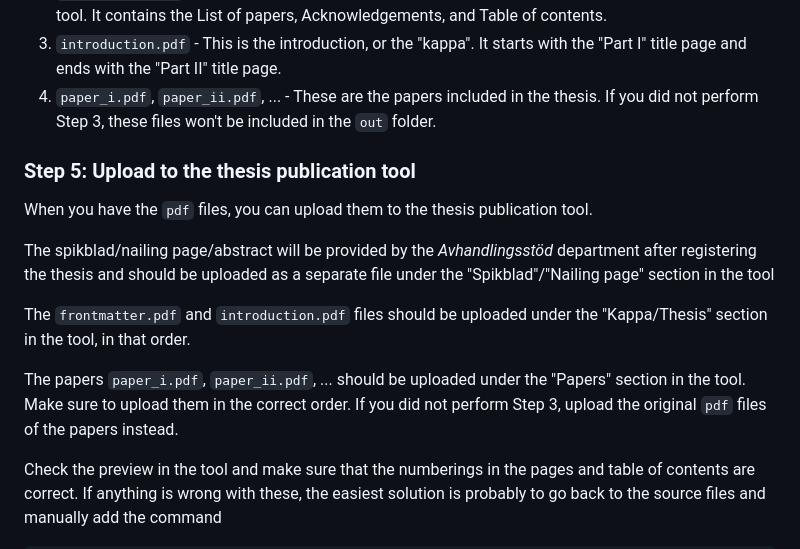
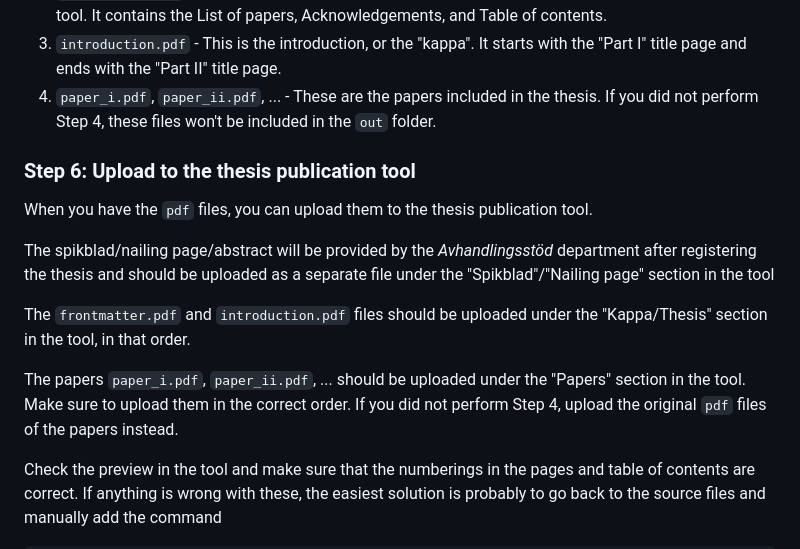
Before and after one commit to henningzakrisson/su-math-thesis, a Markdown page: README.md, the part around one of its changes. GitHub-like rendering.

```diff
--- a/README.md
+++ b/README.md
@@ -225,9 +237,9 @@ This will create a number of files in the `out` folder.
 3. `introduction.pdf` - This is the introduction, or the "kappa".
     It starts with the "Part I" title page and ends with the "Part II" title page.
 4. `paper_i.pdf`, `paper_ii.pdf`, ... - These are the papers included in the thesis.
-    If you did not perform Step 3, these files won't be included in the `out` folder.
+    If you did not perform Step 4, these files won't be included in the `out` folder.
 
-### Step 5: Upload to the thesis publication tool
+### Step 6: Upload to the thesis publication tool
 When you have the `pdf` files, you can upload them to the thesis publication tool.
 
 The spikblad/nailing page/abstract will be provided by the _Avhandlingsstöd_ department after registering the thesis
@@ -238,7 +250,7 @@ tool, in that order.
 
 The papers `paper_i.pdf`, `paper_ii.pdf`, ... should be uploaded under the "Papers" section in the tool.
 Make sure to upload them in the correct order.
-If you did not perform Step 3, upload the original `pdf` files of the papers instead.
+If you did not perform Step 4, upload the original `pdf` files of the papers instead.
 
 Check the preview in the tool and make sure that the numberings in the pages and table
 of contents are correct.
```
Also changed, not shown: other parts of README.md (+19 -7 lines).
